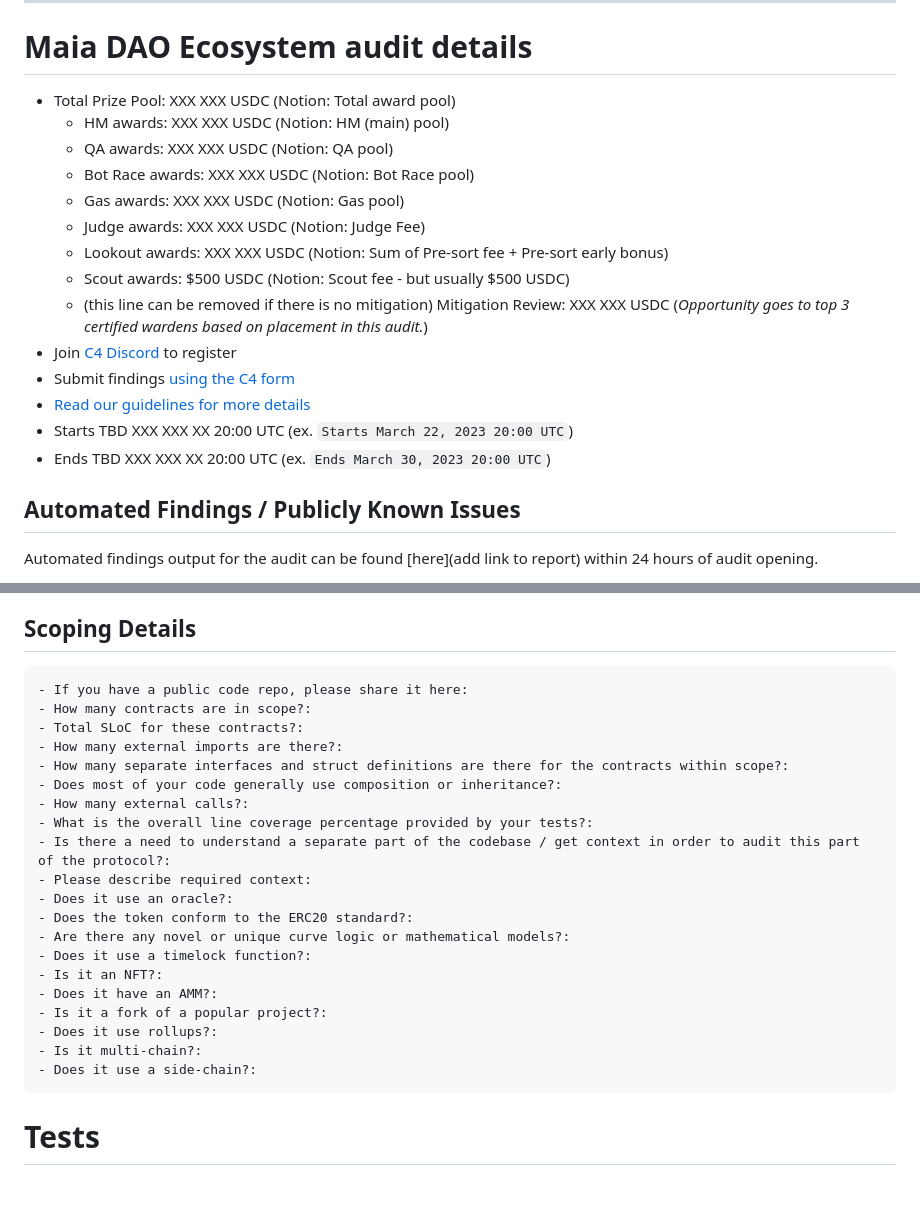
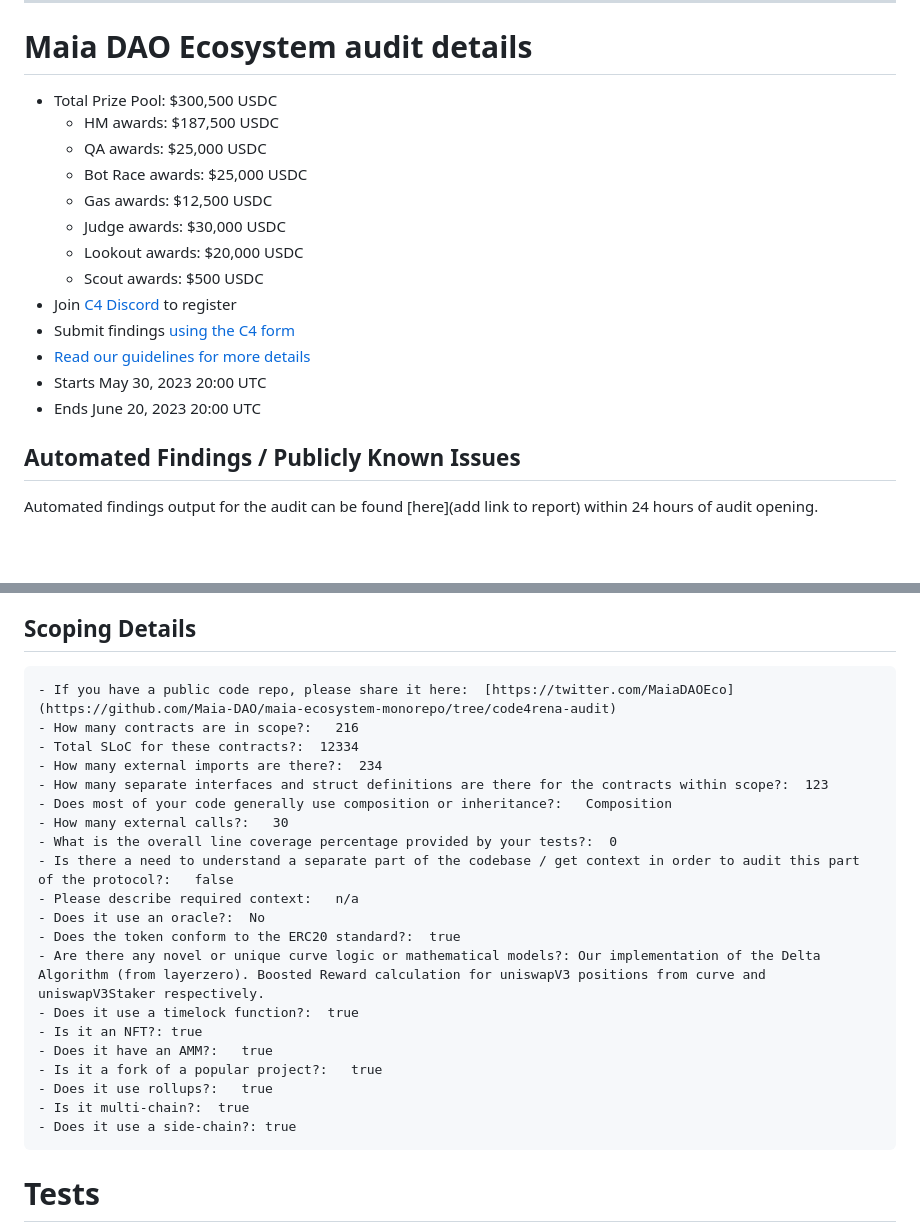
Before and after one commit to code-423n4/2023-05-maia, a Markdown page: README.md, 2 parts joined by grey strips. Rendered like a GitHub page; blank space fills up the shorter version.

````diff
--- a/README.md
+++ b/README.md
@@ -62,13 +62,12 @@ Under "SPONSORS ADD INFO HERE" heading below, include the following:
 ---
 
 # Maia DAO Ecosystem audit details
-- Total Prize Pool: XXX XXX USDC (Notion: Total award pool)
-  - HM awards: XXX XXX USDC (Notion: HM (main) pool)
-  - QA awards: XXX XXX USDC (Notion: QA pool)
-  - Bot Race awards: XXX XXX USDC (Notion: Bot Race pool)
-  - Gas awards: XXX XXX USDC (Notion: Gas pool)
-  - Judge awards: XXX XXX USDC (Notion: Judge Fee)
-  - Lookout awards: XXX XXX USDC (Notion: Sum of Pre-sort fee + Pre-sort early bonus)
-  - Scout awards: $500 USDC (Notion: Scout fee - but usually $500 USDC)
-  - (this line can be removed if there is no mitigation) Mitigation Review: XXX XXX USDC (*Opportunity goes to top 3 certified wardens based on placement in this audit.*)
+- Total Prize Pool: $300,500 USDC
+  - HM awards: $187,500 USDC
+  - QA awards: $25,000 USDC
+  - Bot Race awards: $25,000 USDC
+  - Gas awards: $12,500 USDC
+  - Judge awards: $30,000 USDC
+  - Lookout awards: $20,000 USDC
+  - Scout awards: $500 USDC
 - Join [C4 Discord](https://discord.gg/code4rena) to register
@@ -76,6 +75,6 @@ Under "SPONSORS ADD INFO HERE" heading below, include the following:
 - [Read our guidelines for more details](https://docs.code4rena.com/roles/wardens)
-- Starts TBD XXX XXX XX 20:00 UTC (ex. `Starts March 22, 2023 20:00 UTC`)
-- Ends TBD XXX XXX XX 20:00 UTC (ex. `Ends March 30, 2023 20:00 UTC`)
+- Starts May 30, 2023 20:00 UTC
+- Ends June 20, 2023 20:00 UTC
 
 ## Automated Findings / Publicly Known Issues
 
@@ -111,26 +110,26 @@ Automated findings output for the audit can be found [here](add link to report)
 
 ## Scoping Details
 ```
-- If you have a public code repo, please share it here:
-- How many contracts are in scope?:
-- Total SLoC for these contracts?:
-- How many external imports are there?:
-- How many separate interfaces and struct definitions are there for the contracts within scope?:
-- Does most of your code generally use composition or inheritance?:
-- How many external calls?:
-- What is the overall line coverage percentage provided by your tests?:
-- Is there a need to understand a separate part of the codebase / get context in order to audit this part of the protocol?:
-- Please describe required context:
-- Does it use an oracle?:
-- Does the token conform to the ERC20 standard?:
-- Are there any novel or unique curve logic or mathematical models?:
-- Does it use a timelock function?:
-- Is it an NFT?:
-- Does it have an AMM?:
-- Is it a fork of a popular project?:
-- Does it use rollups?:
-- Is it multi-chain?:
-- Does it use a side-chain?:
+- If you have a public code repo, please share it here:  [https://twitter.com/MaiaDAOEco](https://github.com/Maia-DAO/maia-ecosystem-monorepo/tree/code4rena-audit)
+- How many contracts are in scope?:   216
+- Total SLoC for these contracts?:  12334
+- How many external imports are there?:  234
+- How many separate interfaces and struct definitions are there for the contracts within scope?:  123
+- Does most of your code generally use composition or inheritance?:   Composition
+- How many external calls?:   30
+- What is the overall line coverage percentage provided by your tests?:  0
+- Is there a need to understand a separate part of the codebase / get context in order to audit this part of the protocol?:   false
+- Please describe required context:   n/a
+- Does it use an oracle?:  No
+- Does the token conform to the ERC20 standard?:  true
+- Are there any novel or unique curve logic or mathematical models?: Our implementation of the Delta Algorithm (from layerzero). Boosted Reward calculation for uniswapV3 positions from curve and uniswapV3Staker respectively.
+- Does it use a timelock function?:  true
+- Is it an NFT?: true
+- Does it have an AMM?:   true
+- Is it a fork of a popular project?:   true
+- Does it use rollups?:   true
+- Is it multi-chain?:  true
+- Does it use a side-chain?: true
 ```
 
 # Tests
````
Also changed, not shown: other parts of README.md (+1 -1 lines).
